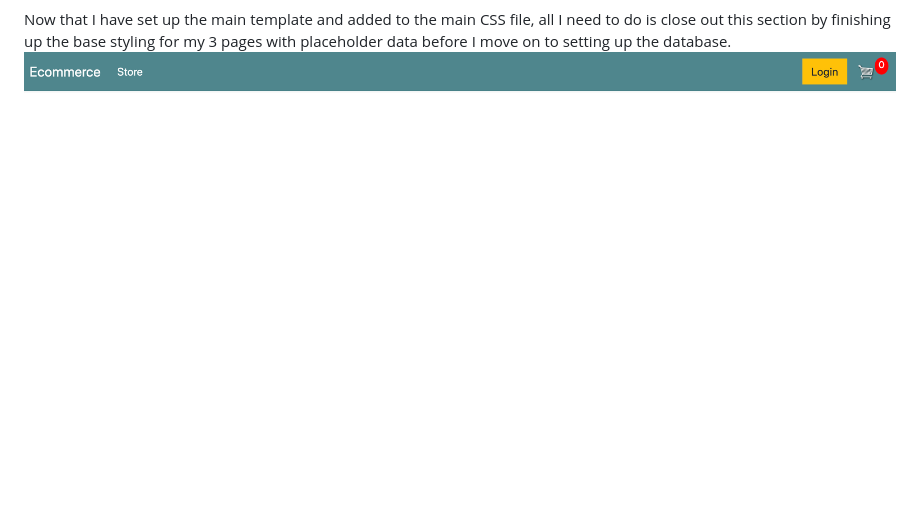
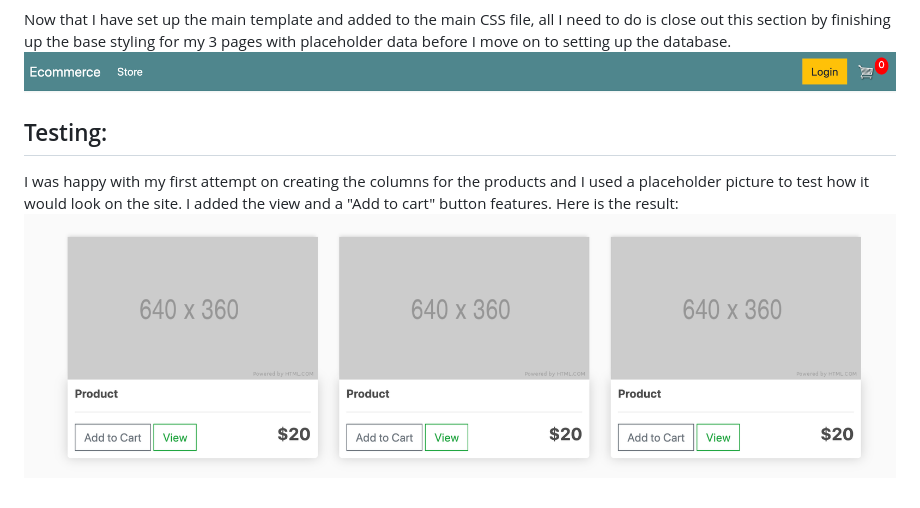
Before and after one commit to wasim-eb/ecommerce, a Markdown page: README.md, the part around the change. GitHub-like rendering; pictures changed too: readme-screenshots/placeholderscrn.png (added); blank space fills up the shorter version.

Commit message:
Added columns, product placeholder images and view/Add to cart buttons for the products

```diff
--- a/README.md
+++ b/README.md
@@ -17,3 +17,8 @@ Created STATIC folder to hold CSS files and images:
 
 Now that I have set up the main template and added to the main CSS file, all I need to do is close out this section by finishing up the base styling for my 3 pages with placeholder data before I move on to setting up the database.
 ![firstnavbar](/readme-screenshots/navbar.png)
+
+## Testing:
+I was happy with my first attempt on creating the columns for the products and I used a placeholder picture to test how it would look on the site. I added the view and a "Add to cart" button features.
+Here is the result:
+![placeholderscrnshot](/readme-screenshots/placeholderscrn.png)
```
Also changed, not shown: static/images/placeholder.png (added), 1 other file.
